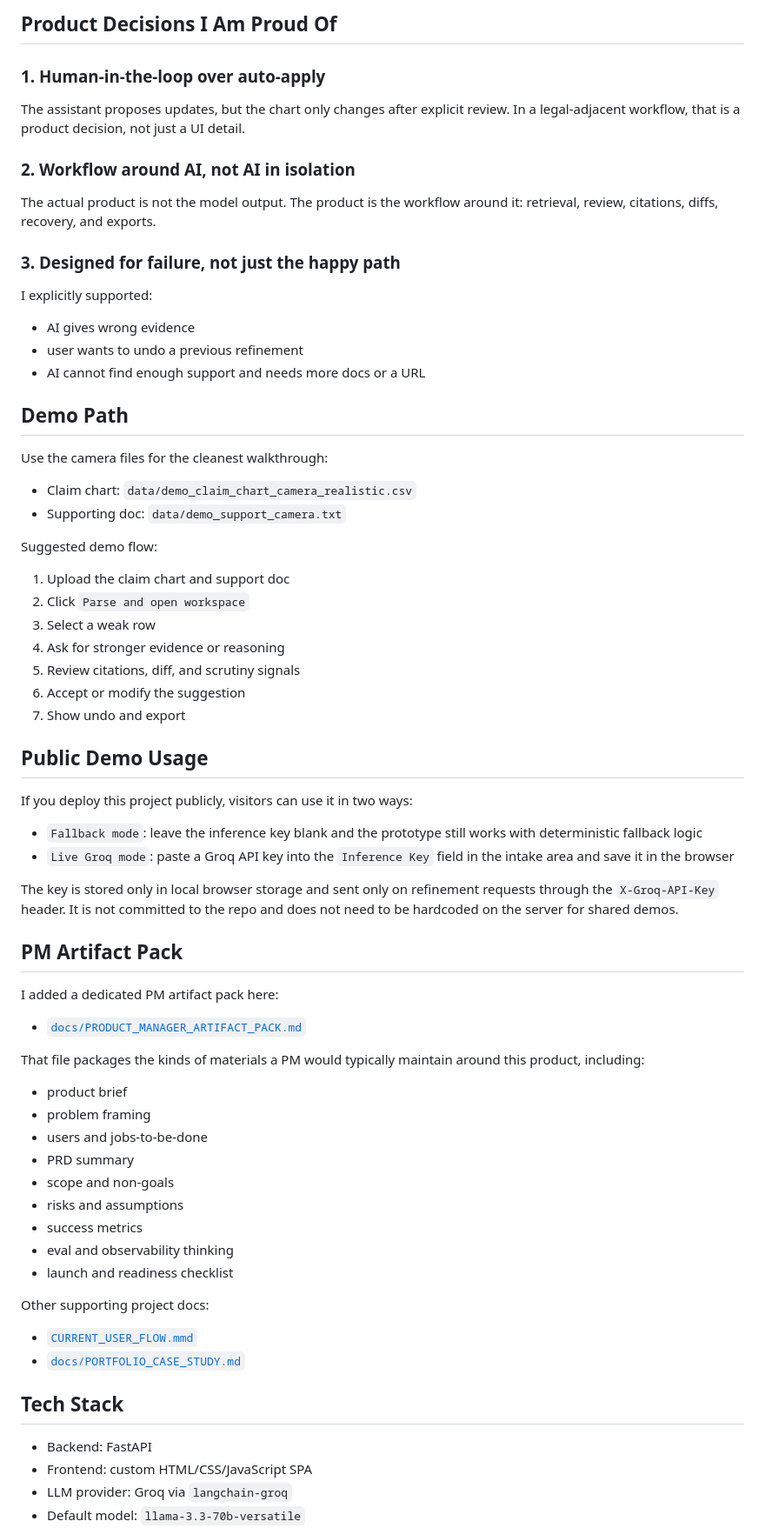
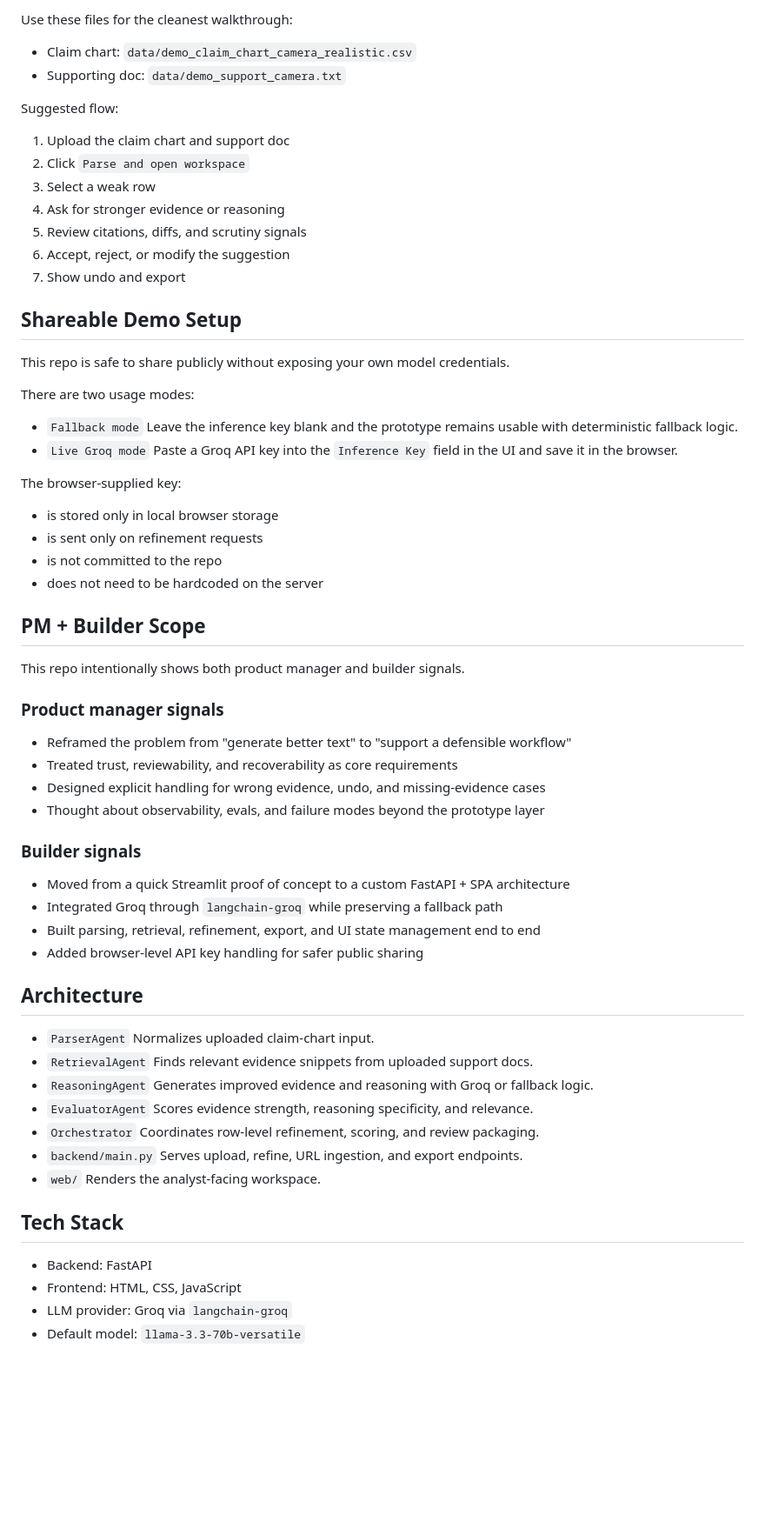
Before and after one commit to Monish-Nallagondalla/Lumenci_ai, a Markdown page: README.md, the part around one of its changes. Shown at 87% size. Drawn GitHub-style; blank space fills up the shorter version.

Commit message:
Polish README for portfolio presentation

```diff
--- a/README.md
+++ b/README.md
@@ -59,73 +41,74 @@ This repo demonstrates both product manager and builder behavior.
-## Product Decisions I Am Proud Of
-
-### 1. Human-in-the-loop over auto-apply
-
-The assistant proposes updates, but the chart only changes after explicit review. In a legal-adjacent workflow, that is a product decision, not just a UI detail.
-
-### 2. Workflow around AI, not AI in isolation
-
-The actual product is not the model output. The product is the workflow around it: retrieval, review, citations, diffs, recovery, and exports.
-
-### 3. Designed for failure, not just the happy path
-
-I explicitly supported:
-
-- AI gives wrong evidence
-- user wants to undo a previous refinement
-- AI cannot find enough support and needs more docs or a URL
-
-## Demo Path
-
-Use the camera files for the cleanest walkthrough:
+Use these files for the cleanest walkthrough:
 
 - Claim chart: `data/demo_claim_chart_camera_realistic.csv`
 - Supporting doc: `data/demo_support_camera.txt`
 
-Suggested demo flow:
+Suggested flow:
 
 1. Upload the claim chart and support doc
 2. Click `Parse and open workspace`
 3. Select a weak row
 4. Ask for stronger evidence or reasoning
-5. Review citations, diff, and scrutiny signals
-6. Accept or modify the suggestion
+5. Review citations, diffs, and scrutiny signals
+6. Accept, reject, or modify the suggestion
 7. Show undo and export
 
-## Public Demo Usage
+## Shareable Demo Setup
 
-If you deploy this project publicly, visitors can use it in two ways:
+This repo is safe to share publicly without exposing your own model credentials.
 
-- `Fallback mode`: leave the inference key blank and the prototype still works with deterministic fallback logic
-- `Live Groq mode`: paste a Groq API key into the `Inference Key` field in the intake area and save it in the browser
+There are two usage modes:
 
-The key is stored only in local browser storage and sent only on refinement requests through the `X-Groq-API-Key` header. It is not committed to the repo and does not need to be hardcoded on the server for shared demos.
+- `Fallback mode`
+  Leave the inference key blank and the prototype remains usable with deterministic fallback logic.
+- `Live Groq mode`
+  Paste a Groq API key into the `Inference Key` field in the UI and save it in the browser.
 
-## PM Artifact Pack
+The browser-supplied key:
 
-I added a dedicated PM artifact pack here:
+- is stored only in local browser storage
+- is sent only on refinement requests
+- is not committed to the repo
+- does not need to be hardcoded on the server
 
-- [`docs/PRODUCT_MANAGER_ARTIFACT_PACK.md`](docs/PRODUCT_MANAGER_ARTIFACT_PACK.md)
+## PM + Builder Scope
 
-That file packages the kinds of materials a PM would typically maintain around this product, including:
+This repo intentionally shows both product manager and builder signals.
 
-- product brief
-- problem framing
-- users and jobs-to-be-done
-- PRD summary
-- scope and non-goals
-- risks and assumptions
-- success metrics
-- eval and observability thinking
-- launch and readiness checklist
+### Product manager signals
 
-Other supporting project docs:
+- Reframed the problem from "generate better text" to "support a defensible workflow"
+- Treated trust, reviewability, and recoverability as core requirements
+- Designed explicit handling for wrong evidence, undo, and missing-evidence cases
+- Thought about observability, evals, and failure modes beyond the prototype layer
 
-- [`CURRENT_USER_FLOW.mmd`](CURRENT_USER_FLOW.mmd)
-- [`docs/PORTFOLIO_CASE_STUDY.md`](docs/PORTFOLIO_CASE_STUDY.md)
+### Builder signals
+
+- Moved from a quick Streamlit proof of concept to a custom FastAPI + SPA architecture
+- Integrated Groq through `langchain-groq` while preserving a fallback path
+- Built parsing, retrieval, refinement, export, and UI state management end to end
+- Added browser-level API key handling for safer public sharing
+
+## Architecture
+
+- `ParserAgent`
+  Normalizes uploaded claim-chart input.
+- `RetrievalAgent`
+  Finds relevant evidence snippets from uploaded support docs.
+- `ReasoningAgent`
+  Generates improved evidence and reasoning with Groq or fallback logic.
+- `EvaluatorAgent`
+  Scores evidence strength, reasoning specificity, and relevance.
+- `Orchestrator`
+  Coordinates row-level refinement, scoring, and review packaging.
+- `backend/main.py`
+  Serves upload, refine, URL ingestion, and export endpoints.
+- `web/`
+  Renders the analyst-facing workspace.
 
 ## Tech Stack
 
 - Backend: FastAPI
-- Frontend: custom HTML/CSS/JavaScript SPA
+- Frontend: HTML, CSS, JavaScript
 - LLM provider: Groq via `langchain-groq`
 - Default model: `llama-3.3-70b-versatile`
```
Also changed, not shown: other parts of README.md (+59 -82 lines).
